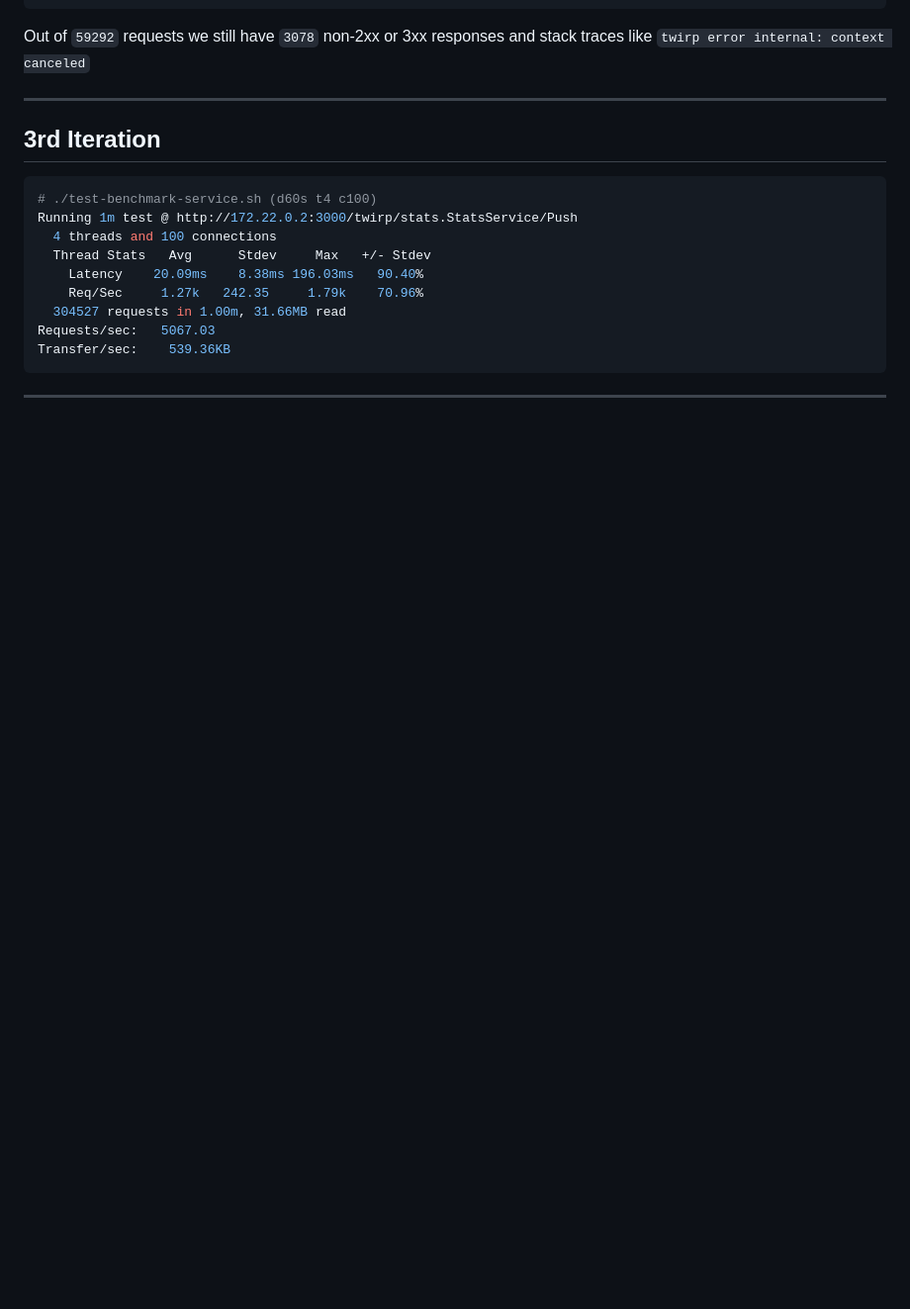
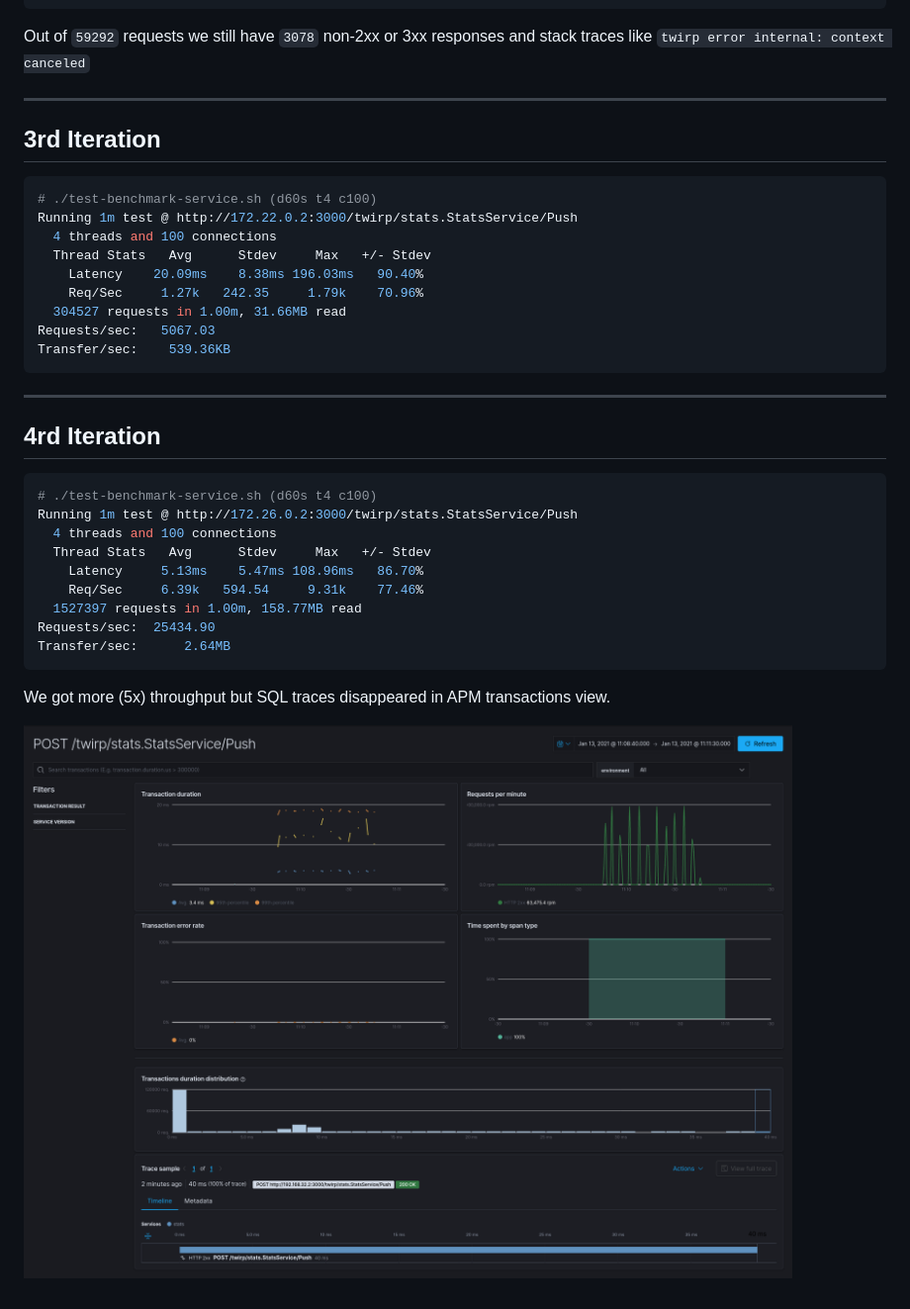
Before and after one commit to tullo/microservice, a Markdown page: docs/load-tests.md, the part around the change. Shown at 99% size. Drawn GitHub-style; pictures changed too: docs/images/StatsService-Push-Transactions.png (added); blank space fills up the shorter version.

Commit message:
optimize request throughput with a queue

````diff
--- a/docs/load-tests.md
+++ b/docs/load-tests.md
@@ -69,3 +69,21 @@ Transfer/sec:    539.36KB
 ```
 
 ---
+
+## 4rd Iteration
+
+```sh
+# ./test-benchmark-service.sh (d60s t4 c100)
+Running 1m test @ http://172.26.0.2:3000/twirp/stats.StatsService/Push
+  4 threads and 100 connections
+  Thread Stats   Avg      Stdev     Max   +/- Stdev
+    Latency     5.13ms    5.47ms 108.96ms   86.70%
+    Req/Sec     6.39k   594.54     9.31k    77.46%
+  1527397 requests in 1.00m, 158.77MB read
+Requests/sec:  25434.90
+Transfer/sec:      2.64MB
+```
+
+We got more (5x) throughput but SQL traces disappeared in APM transactions view.
+
+![stats service load test](images/StatsService-Push-Transactions.png)
````
Also changed, not shown: 8 other files.
